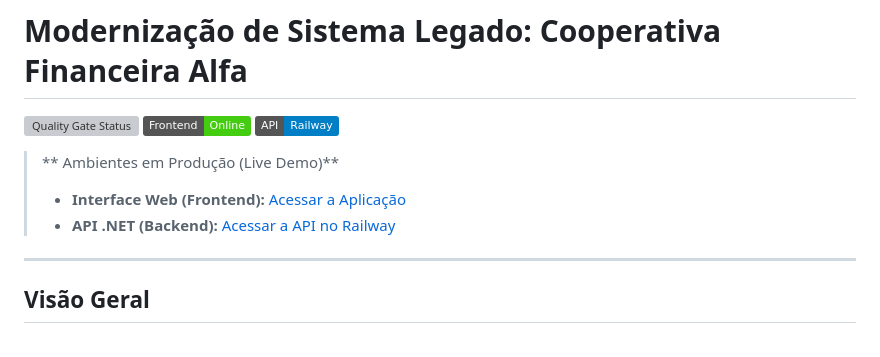
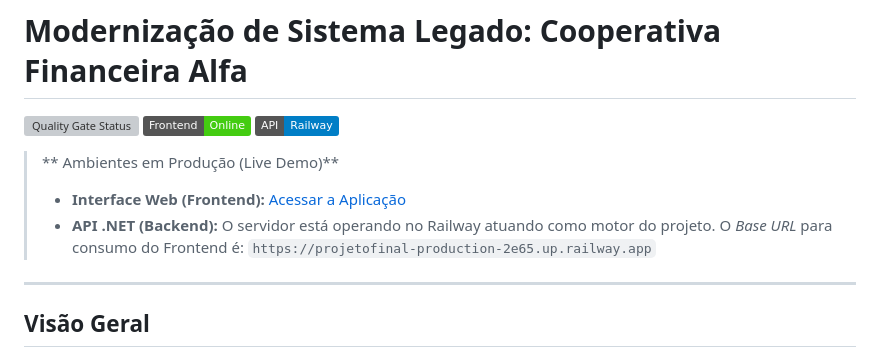
Before and after one commit to hudsonhenriique/Projeto_Final, a Markdown page: README.md, the part around the change. Rendered like a GitHub page; badges without logos; grey boxes are pictures that could not be loaded.

Commit message:
Revisão da API do backend apenas detalhes no README
Atualização de informação da API do backend no README.

```diff
--- a/README.md
+++ b/README.md
@@ -4,7 +4,7 @@
 
 > ** Ambientes em Produção (Live Demo)**
 > * **Interface Web (Frontend):** [Acessar a Aplicação](https://projeto-final-sigma-eight.vercel.app/)
-> * **API .NET (Backend):** [Acessar a API no Railway](https://projetofinal-production-2e65.up.railway.app)
+> * **API .NET (Backend):** O servidor está operando no Railway atuando como motor do projeto. O *Base URL* para consumo do Frontend é: `https://projetofinal-production-2e65.up.railway.app`
 
 ---
 
```
